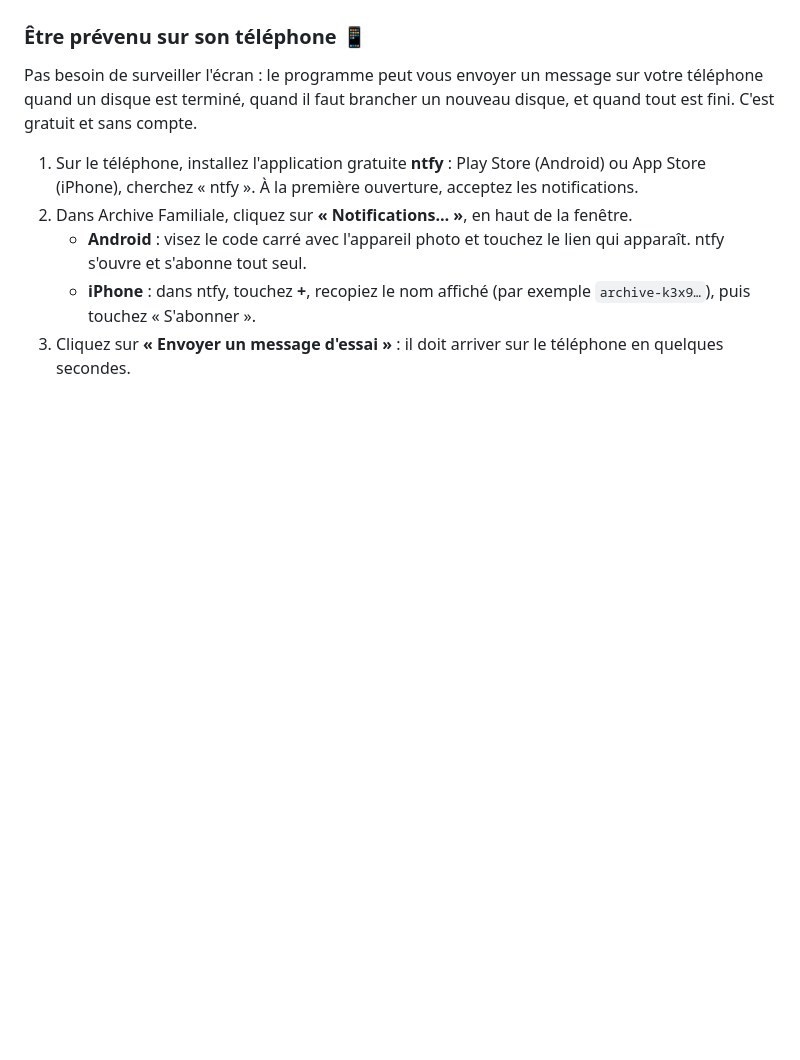
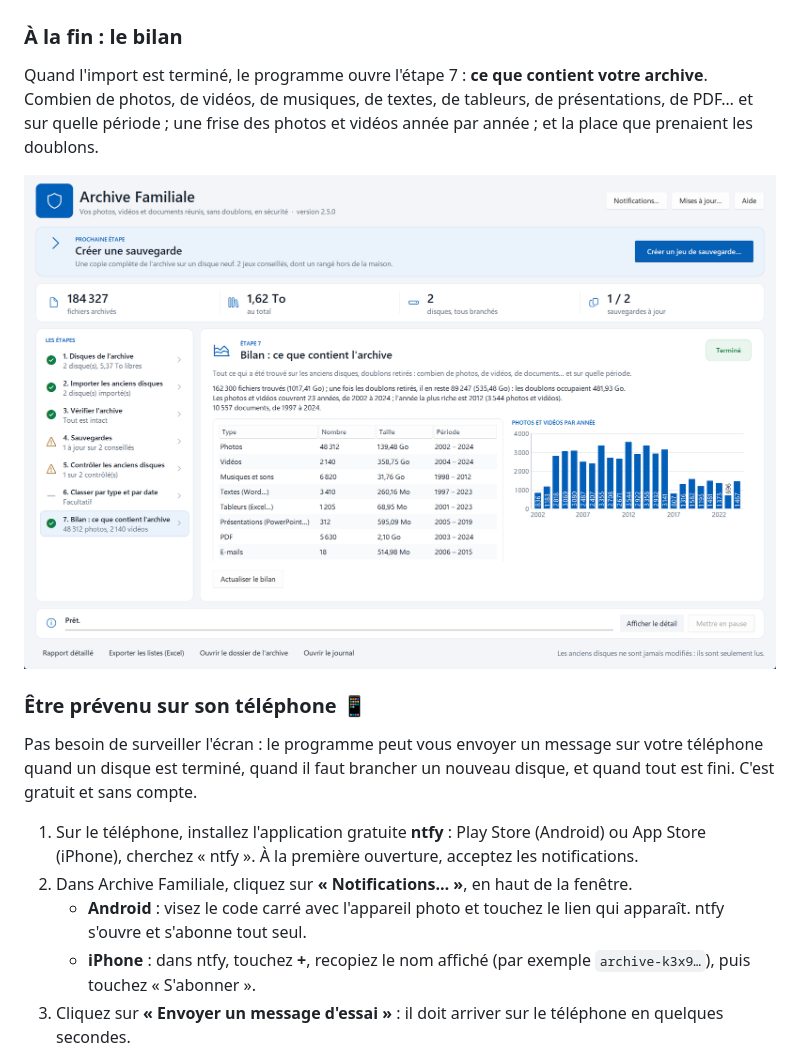
Before and after one commit to ElMastho/ArchiveFamiliale, a Markdown page: README.md, the part around the change printed below. GitHub-like rendering; pictures changed too: docs/images/bilan.png (added); blank space fills up the shorter version.

```diff
--- a/README.md
+++ b/README.md
@@ -99,6 +100,14 @@ fermer le programme, et même éteindre ou déplacer l'ordinateur : au prochain
 d'attente est toujours là, et **« Démarrer l'import »** repart exactement là où vous en étiez.
 
 ![Un import en cours, avec la progression et le temps restant](docs/images/import-en-cours.png)
+
+### À la fin : le bilan
+
+Quand l'import est terminé, le programme ouvre l'étape 7 : **ce que contient votre archive**. Combien de
+photos, de vidéos, de musiques, de textes, de tableurs, de présentations, de PDF… et sur quelle
+période ; une frise des photos et vidéos année par année ; et la place que prenaient les doublons.
+
+![Le bilan : photos, vidéos, documents et leurs périodes](docs/images/bilan.png)
 
 ### Être prévenu sur son téléphone 📱
 
```
Also changed, not shown: other parts of README.md (+3 -1 lines), CHANGELOG.md (+13 -1 lines), docs/TECHNIQUE.md (+4 -0 lines), docs/images/accueil.png, docs/images/en-attente.png, docs/images/import-en-cours.png, docs/images/premier-lancement.png, 5 other files.
